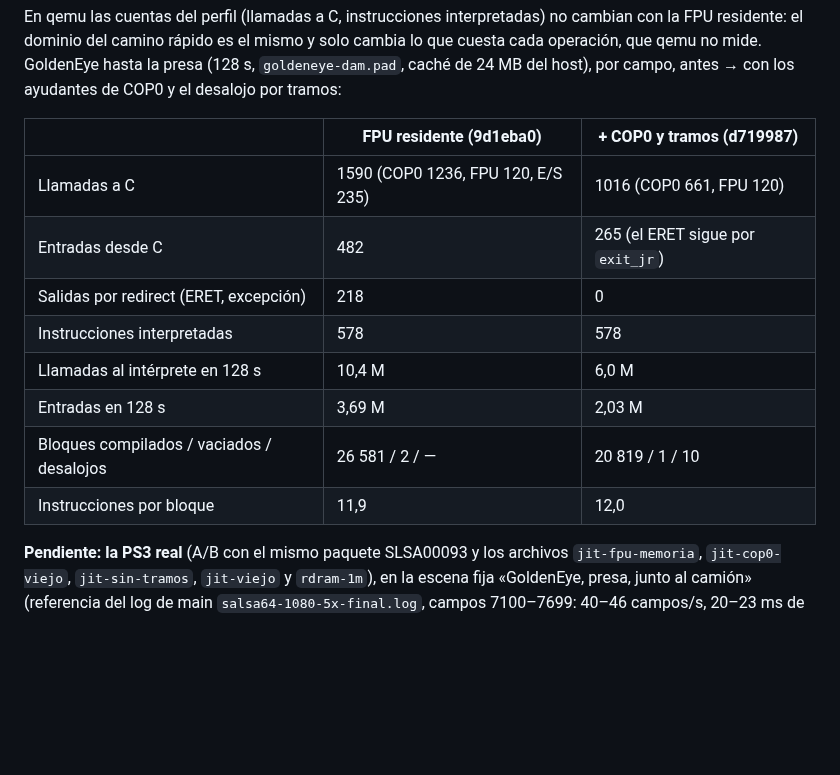
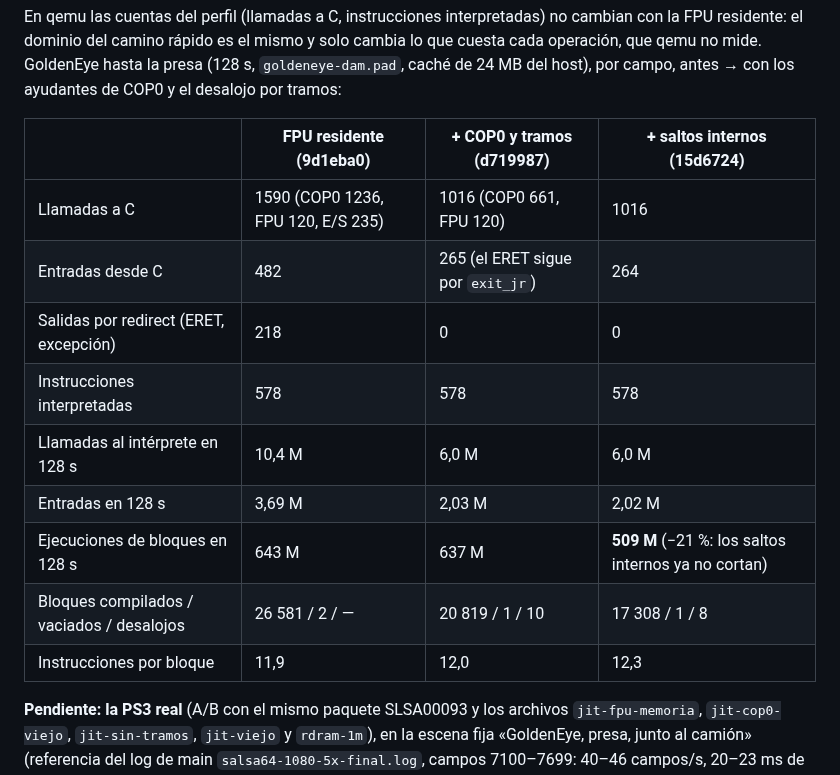
Before and after one commit to Manfline/n64-ps3-hen, a Markdown page: docs/perf-log.md, the part around the change. GitHub-like rendering; blank space fills up the shorter version.

```diff
--- a/docs/perf-log.md
+++ b/docs/perf-log.md
@@ -595,16 +595,17 @@ y solo cambia lo que cuesta cada operación, que qemu no mide. GoldenEye
 hasta la presa (128 s, `goldeneye-dam.pad`, caché de 24 MB del host), por
 campo, antes → con los ayudantes de COP0 y el desalojo por tramos:
 
-| | FPU residente (9d1eba0) | + COP0 y tramos (d719987) |
-|---|---|---|
-| Llamadas a C | 1590 (COP0 1236, FPU 120, E/S 235) | 1016 (COP0 661, FPU 120) |
-| Entradas desde C | 482 | 265 (el ERET sigue por `exit_jr`) |
-| Salidas por redirect (ERET, excepción) | 218 | 0 |
-| Instrucciones interpretadas | 578 | 578 |
-| Llamadas al intérprete en 128 s | 10,4 M | 6,0 M |
-| Entradas en 128 s | 3,69 M | 2,03 M |
-| Bloques compilados / vaciados / desalojos | 26 581 / 2 / — | 20 819 / 1 / 10 |
-| Instrucciones por bloque | 11,9 | 12,0 |
+| | FPU residente (9d1eba0) | + COP0 y tramos (d719987) | + saltos internos (15d6724) |
+|---|---|---|---|
+| Llamadas a C | 1590 (COP0 1236, FPU 120, E/S 235) | 1016 (COP0 661, FPU 120) | 1016 |
+| Entradas desde C | 482 | 265 (el ERET sigue por `exit_jr`) | 264 |
+| Salidas por redirect (ERET, excepción) | 218 | 0 | 0 |
+| Instrucciones interpretadas | 578 | 578 | 578 |
+| Llamadas al intérprete en 128 s | 10,4 M | 6,0 M | 6,0 M |
+| Entradas en 128 s | 3,69 M | 2,03 M | 2,02 M |
+| Ejecuciones de bloques en 128 s | 643 M | 637 M | **509 M** (−21 %: los saltos internos ya no cortan) |
+| Bloques compilados / vaciados / desalojos | 26 581 / 2 / — | 20 819 / 1 / 10 | 17 308 / 1 / 8 |
+| Instrucciones por bloque | 11,9 | 12,0 | 12,3 |
 
 **Pendiente: la PS3 real** (A/B con el mismo paquete SLSA00093 y los
 archivos `jit-fpu-memoria`, `jit-cop0-viejo`, `jit-sin-tramos`, `jit-viejo`
```
Also changed, not shown: docs/estado.md (+11 -4 lines), docs/rec-ppe.md (+3 -1 lines).
